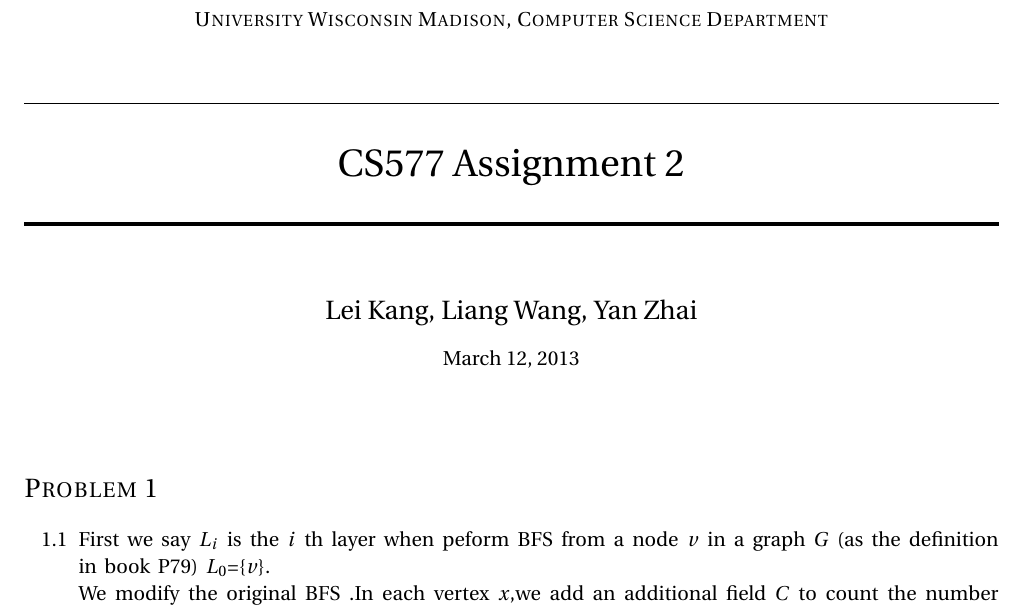
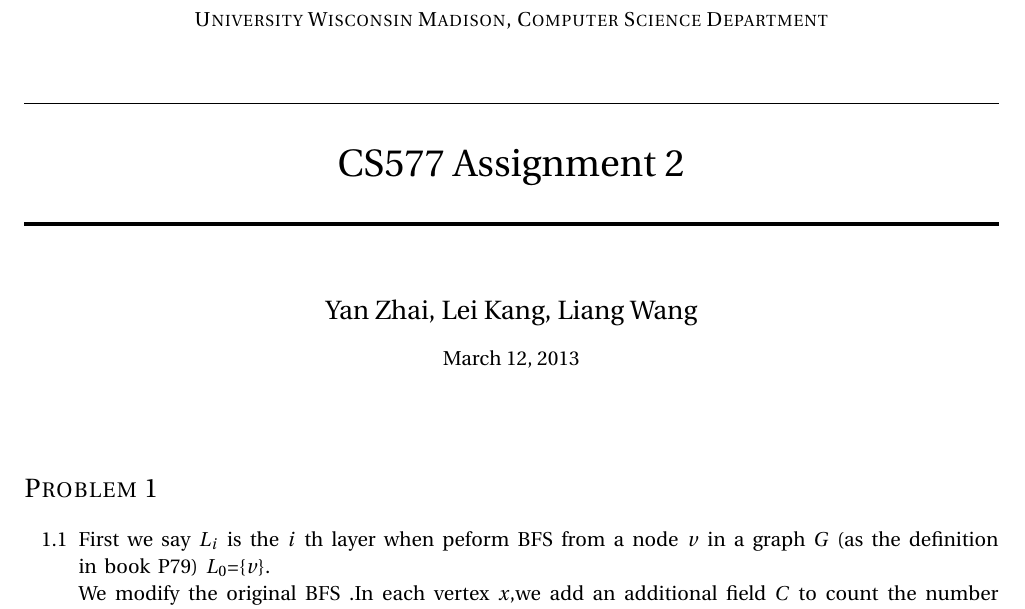
Before and after one commit to jerryz920/cs577, a LaTeX document (home2/work.tex): part of page 1 of 4, cut so that both start at the same text. Compiled offline with pdfLaTeX.

Commit message:
name changes

```diff
--- a/home2/work.tex
+++ b/home2/work.tex
@@ -74,7 +74,7 @@
 \horrule{2pt} \\[0.5cm] % Thick bottom horizontal rule
 }
 
-\author{Lei Kang, Liang Wang, Yan Zhai} % Your name
+\author{Yan Zhai, Lei Kang, Liang Wang} % Your name
 
 \date{\normalsize\today} % Today's date or a custom date
 
```
Also changed, not shown: home2/work.pdf, 1 other file.
